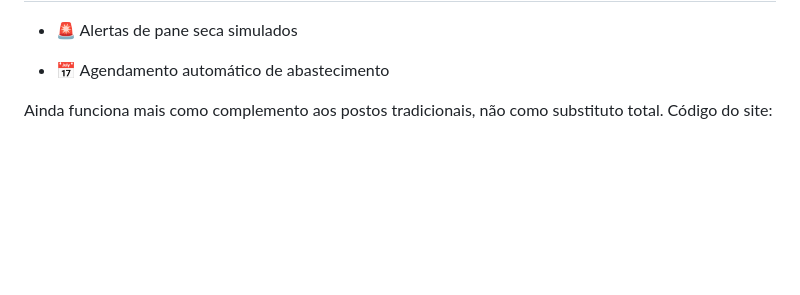
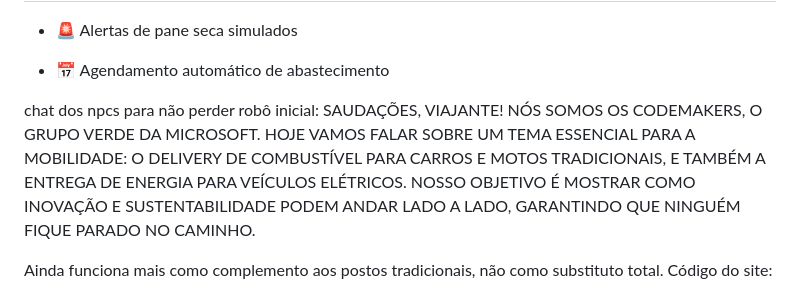
Before and after one commit to AlefGaldino/projetoverde, a Markdown page: README.md, the part around the change. Drawn GitHub-style; blank space fills up the shorter version.

```diff
--- a/README.md
+++ b/README.md
@@ -114,6 +114,11 @@ Funcionamento:
 - 🚨 Alertas de pane seca simulados
 
 - 📅 Agendamento automático de abastecimento
+
+chat dos npcs para não perder
+robô inicial: SAUDAÇÕES, VIAJANTE! NÓS SOMOS OS CODEMAKERS, O GRUPO VERDE DA MICROSOFT. HOJE VAMOS FALAR SOBRE UM TEMA ESSENCIAL PARA A MOBILIDADE: O DELIVERY DE COMBUSTÍVEL PARA CARROS E MOTOS TRADICIONAIS, E TAMBÉM A ENTREGA DE ENERGIA PARA VEÍCULOS ELÉTRICOS. NOSSO OBJETIVO É MOSTRAR COMO INOVAÇÃO E SUSTENTABILIDADE PODEM ANDAR LADO A LADO, GARANTINDO QUE NINGUÉM FIQUE PARADO NO CAMINHO.
+
+
 
 Ainda funciona mais como complemento aos postos tradicionais, não como substituto total.
 Código do site:
```
